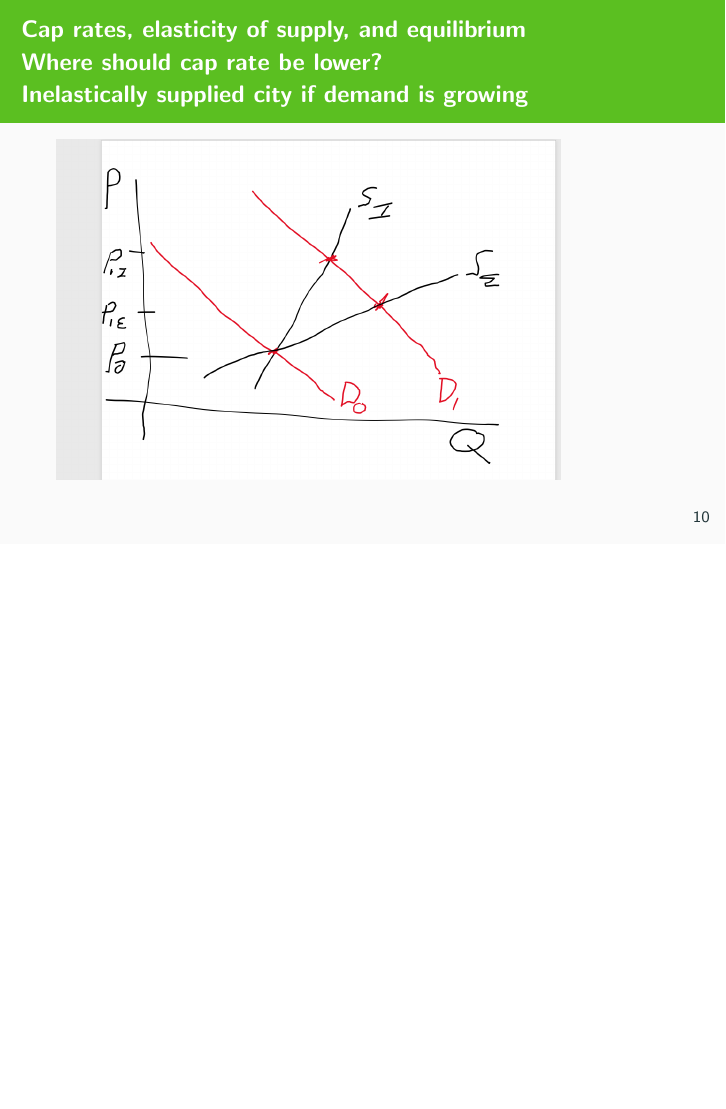
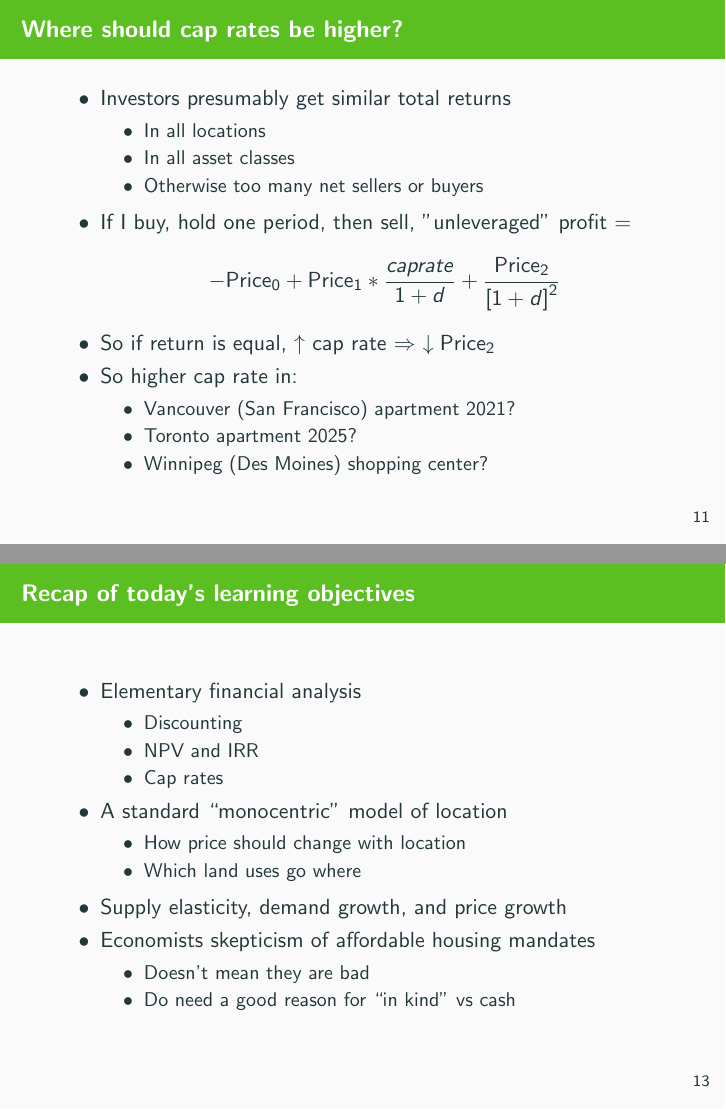
Before and after one commit to tomdavidoff/commentary, LaTeX slides (popular/pibc.tex): page 10 of 10 before the commit and pages 11 and 13 of 13 after it, the two joined at a grey line, the shorter picture padded with empty space. Compiled offline with pdfLaTeX.

Commit message:
slide update

```diff
--- a/popular/pibc.tex
+++ b/popular/pibc.tex
@@ -17,3 +17,21 @@
 \frame{\titlepage}
 
 \begin{frame}
+	\frametitle{Today's learning objectives}
+	\begin{itemize}
+		\item Elementary financial analysis
+			\begin{itemize}
+				\item Discounting
+				\item NPV and IRR
+				\item Cap rates
+			\end{itemize}
+		\item A standard ``monocentric'' model of location
+			\begin{itemize}
+				\item How price should change with location
+				\item Which land uses go where
+			\end{itemize}
+		\item Supply elasticity, demand growth, and price growth
+		\item Economists skepticism of affordable housing mandates
+			\begin{itemize}
+				\item Doesn't mean they are bad
+				\item Do need a good reason for ``in kind'' vs cash
@@ -183,3 +216,21 @@
+\begin{frame}
+	\frametitle{Where should cap rates be higher?}
+	\begin{itemize}
+		\item Investors presumably get similar total returns
+			\begin{itemize}
+				\item In all locations
+				\item In all asset classes
+				\item Otherwise too many net sellers or buyers
+			\end{itemize}
+		\item If I buy, hold one period, then sell, ''unleveraged'' profit =
+			$$- \text{Price}_{0} + \text{Price}_{1} * \frac{cap rate}{1+d} + \frac{\text{Price}_{2}}{\left[1+d\right]^2}$$
+		\item So if return is equal, $\uparrow$ cap rate $\Rightarrow$ $\downarrow \text{Price}_{2}$
+		\item So higher cap rate in:
+			\begin{itemize}
+				\item Vancouver (San Francisco) apartment 2021?
+				\item Toronto apartment 2025?
+				\item Winnipeg (Des Moines) shopping center?
+			\end{itemize}
 	\end{itemize}
 \end{frame}
 
@@ -188,7 +239,27 @@
 	\pgfimage[height=6cm]{elasticity}
 \end{frame}
 
-
-
+\begin{frame}
+\frametitle{Recap of today's learning objectives}
+\begin{itemize}
+	\item Elementary financial analysis
+		\begin{itemize}
+			\item Discounting
+			\item NPV and IRR
+			\item Cap rates
+		\end{itemize}
+	\item A standard ``monocentric'' model of location
+		\begin{itemize}
+			\item How price should change with location
+			\item Which land uses go where
+		\end{itemize}
+	\item Supply elasticity, demand growth, and price growth
+	\item Economists skepticism of affordable housing mandates
+		\begin{itemize}
+			\item Doesn't mean they are bad
+			\item Do need a good reason for ``in kind'' vs cash
+		\end{itemize}
+\end{itemize}
+\end{frame}
 
 \end{document}
```
Also changed, not shown: popular/pibc.pdf, popular/pibc.tex (17 more changed lines), 3 other files.
